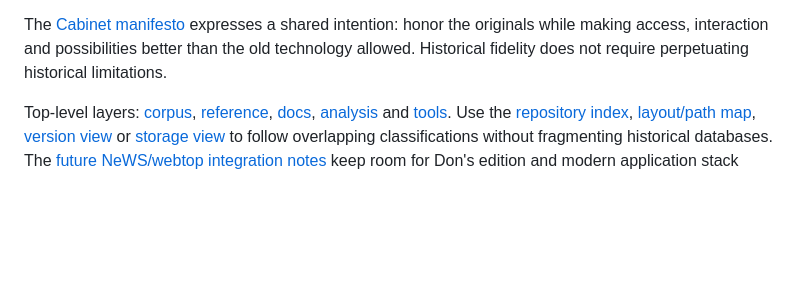
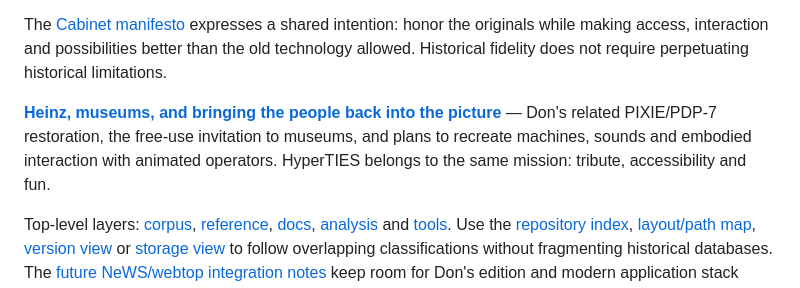
Before and after one commit to SimHacker/Hyperties, a Markdown page: README.md, the part around the change. GitHub-like rendering; blank space fills up the shorter version.

```diff
--- a/README.md
+++ b/README.md
@@ -23,6 +23,11 @@ The [Cabinet manifesto](https://github.com/SimHacker/WillWrightShowForFood/blob/
 expresses a shared intention: honor the originals while making access,
 interaction and possibilities better than the old technology allowed.
 Historical fidelity does not require perpetuating historical limitations.
+
+**[Heinz, museums, and bringing the people back into the picture](docs/README.md#heinz-museums-and-bringing-the-people-back-into-the-picture)**
+— Don's related PIXIE/PDP-7 restoration, the free-use invitation to museums,
+and plans to recreate machines, sounds and embodied interaction with animated
+operators. HyperTIES belongs to the same mission: tribute, accessibility and fun.
 
 Top-level layers: [corpus](corpus/README.md), [reference](reference/README.md),
 [docs](docs/README.md), [analysis](analysis/README.md) and [tools](tools/README.md).
```
Also changed, not shown: docs/README.md (+64 -0 lines).
